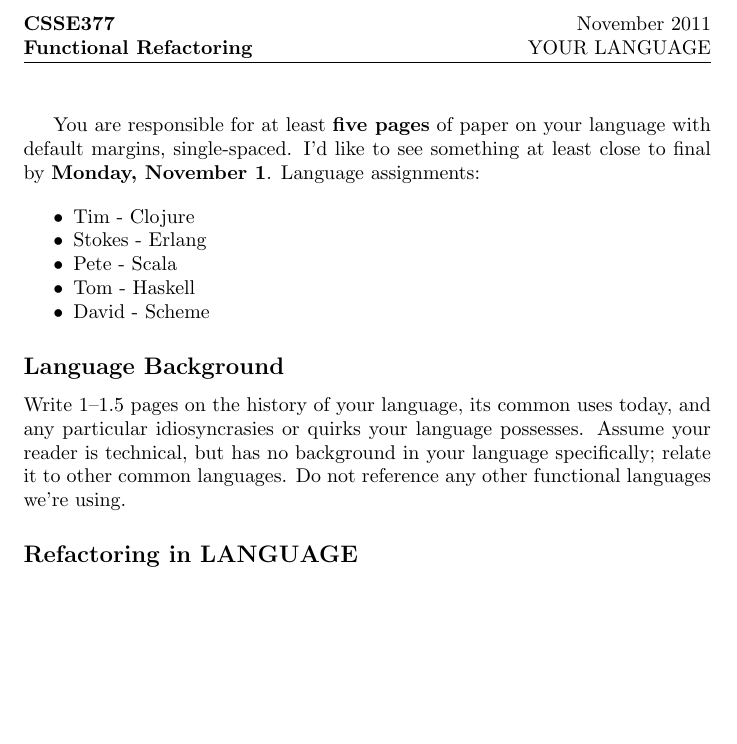
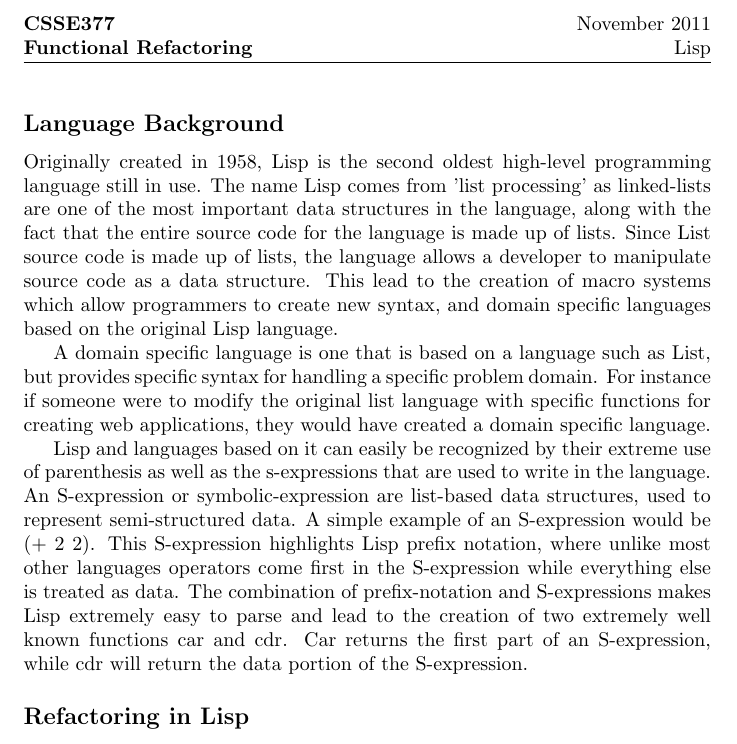
Before and after one commit to timothyekl/377FRTP, a LaTeX document (lisp.tex): part of the page, cut so that both start at the same text, the shorter picture padded with empty space. Compiled offline with pdfLaTeX.

Commit message:
lots of typing

```diff
--- a/lisp.tex
+++ b/lisp.tex
@@ -13,23 +13,18 @@
 \begin{document}
 
 \lhead{\textbf{CSSE377 \\ Functional Refactoring}}
-\rhead{November 2011 \\ YOUR LANGUAGE}
-
-You are responsible for at least \textbf{five pages} of paper on your language with default margins, single-spaced. I'd like to see something at least close to final by \textbf{Monday, November 1}. Language assignments:
-
-\begin{itemize*}
-\item Tim - Clojure
-\item Stokes - Erlang
-\item Pete - Scala
-\item Tom - Haskell
-\item David - Scheme
-\end{itemize*}
+\rhead{November 2011 \\ Lisp}
 
 \subsection*{Language Background}
 
-Write 1--1.5 pages on the history of your language, its common uses today, and any particular idiosyncrasies or quirks your language possesses. Assume your reader is technical, but has no background in your language specifically; relate it to other common languages. Do not reference any other functional languages we're using.
+Originally created in 1958, Lisp is the second oldest high-level programming language still in use. The name Lisp comes from 'list processing' as linked-lists are one of the most important data structures in the language, along with the fact that the entire source code for the language is made up of lists. Since List source code is made up of lists, the language allows a developer to manipulate source code as a data structure. This lead to the creation of macro systems which allow programmers to create new syntax, and domain specific languages based on the original Lisp language.
 
-\subsection*{Refactoring in LANGUAGE}
+\\A domain specific language is one that is based on a language such as List, but provides specific syntax for handling a specific problem domain. For instance if someone were to modify the original list language with specific functions for creating web applications, they would have created a domain specific language.
+
+\\Lisp and languages based on it can easily be recognized by their extreme use of parenthesis as well as the s-expressions that are used to write in the language. An S-expression or symbolic-expression are list-based data structures, used to represent semi-structured data. A simple example of an S-expression would be (+ 2 2). This S-expression highlights Lisp prefix notation, where unlike most other languages operators come first in the S-expression while everything else is treated as data. The combination of prefix-notation and S-expressions makes Lisp extremely easy to parse and lead to the creation of two extremely well known functions car and cdr. Car returns the first part of an S-expression, while cdr will return the data portion of the S-expression.
+
+
+\subsection*{Refactoring in Lisp}
 
 Write 3--3.5 pages about refactoring in your particular language. Be sure to include code snippets and follow through the refactoring process of at least one decently-sized chunk of code. You can use
 
```
